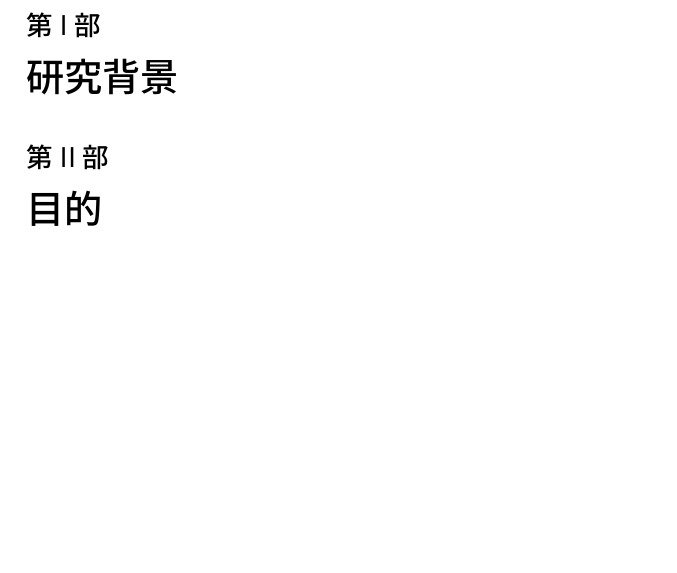
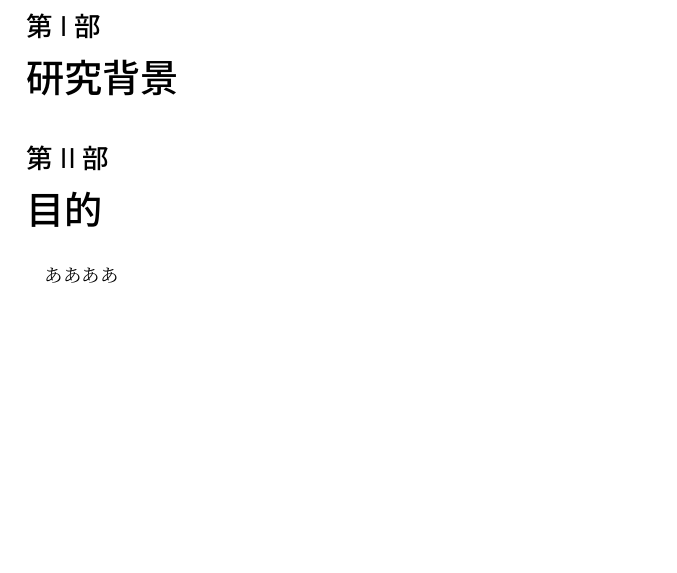
Before and after one commit to Matsui06/thesis, a LaTeX document (report_gist.tex): part of page 2 of 6 before the commit and part of page 1 of 5 after it, cut so that both start at the same text, the shorter picture padded with empty space. Compiled offline with pLaTeX and dvipdfmx.

Commit message:
purpose add

```diff
--- a/report_gist.tex
+++ b/report_gist.tex
@@ -11,7 +11,7 @@
 \part{研究背景}
 
 \part{目的}
-
+ああああ
 \part{原理}
 \section{DNP}
 \subsection{ペンタセン電子の偏極}
```
